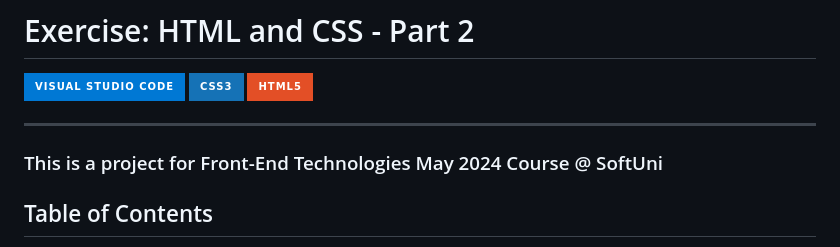
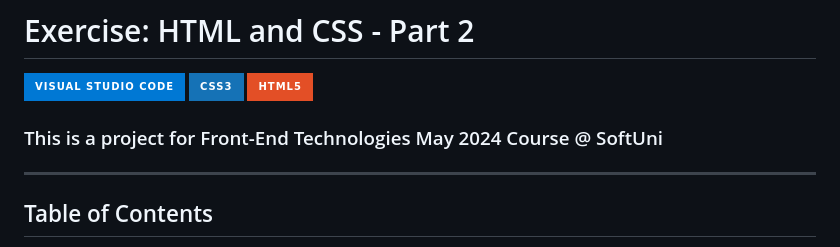
Before and after one commit to StefRuseva88/html-css-styles-part2, a Markdown page: README.md, the part around the change. Drawn GitHub-style; badges without logos.

```diff
--- a/README.md
+++ b/README.md
@@ -3,10 +3,8 @@
 ![Visual Studio Code](https://img.shields.io/badge/Visual_Studio_Code-0078D4?style=for-the-badge&logo=visual%20studio%20code&logoColor=white)
 ![CSS3](https://img.shields.io/badge/CSS3-1572B6?style=for-the-badge&logo=css3&logoColor=white)
 ![HTML5](https://img.shields.io/badge/HTML5-E34F26?style=for-the-badge&logo=html5&logoColor=white)
-
+### This is a project for Front-End Technologies May 2024 Course @ SoftUni
 ---
-### This is a project for Front-End Technologies May 2024 Course @ SoftUni
-
 ## Table of Contents
 1. [Box Model Container](#1-box-model-container)
 2. [Brazil Coffee](#2-brazil-coffee)
```
